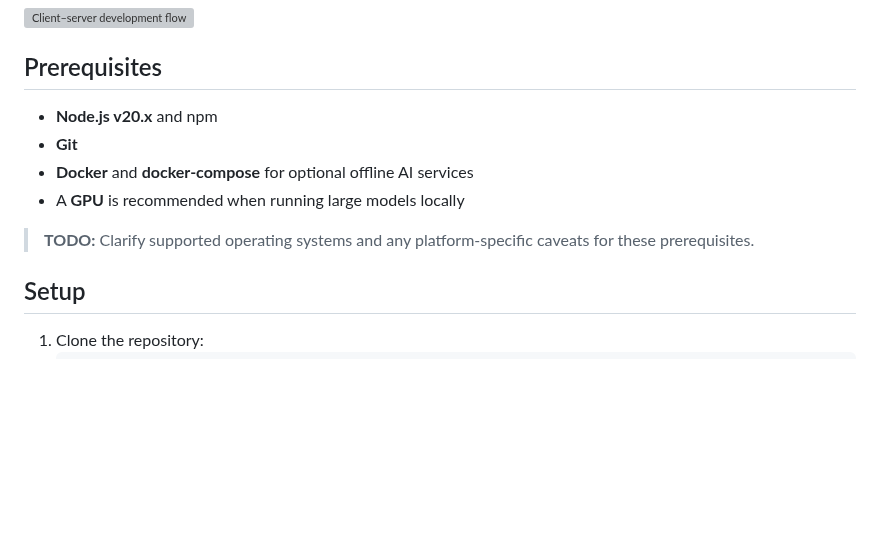
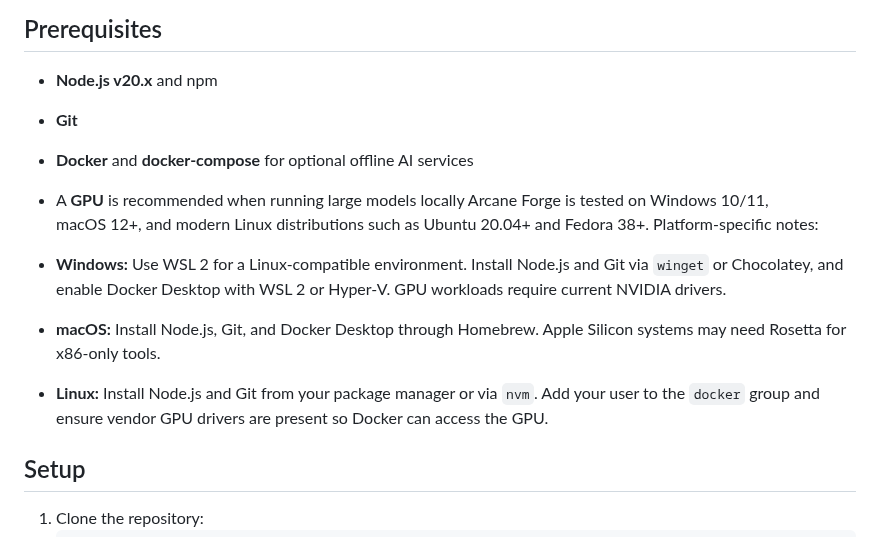
Before and after one commit to ibNez/Arcane-Realms, a Markdown page: docs/arcane-forge.md, the part around the change. Drawn GitHub-style; blank space fills up the shorter version; grey boxes are pictures that could not be loaded.

Commit message:
docs: clarify OS prerequisites

```diff
--- a/docs/arcane-forge.md
+++ b/docs/arcane-forge.md
@@ -18,7 +18,17 @@ state for rapid iteration.
 - **Git**
 - **Docker** and **docker-compose** for optional offline AI services
 - A **GPU** is recommended when running large models locally
-> **TODO:** Clarify supported operating systems and any platform-specific caveats for these prerequisites.
+Arcane Forge is tested on Windows 10/11, macOS 12+, and modern Linux distributions
+such as Ubuntu 20.04+ and Fedora 38+. Platform-specific notes:
+
+- **Windows:** Use WSL 2 for a Linux-compatible environment. Install Node.js and
+  Git via `winget` or Chocolatey, and enable Docker Desktop with WSL 2 or
+  Hyper-V. GPU workloads require current NVIDIA drivers.
+- **macOS:** Install Node.js, Git, and Docker Desktop through Homebrew. Apple
+  Silicon systems may need Rosetta for x86-only tools.
+- **Linux:** Install Node.js and Git from your package manager or via `nvm`. Add
+  your user to the `docker` group and ensure vendor GPU drivers are present so
+  Docker can access the GPU.
 
 ## Setup
 1. Clone the repository:
```
